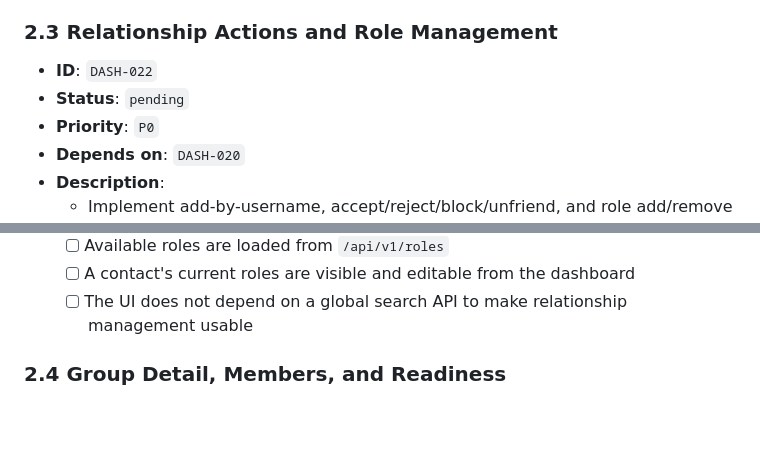
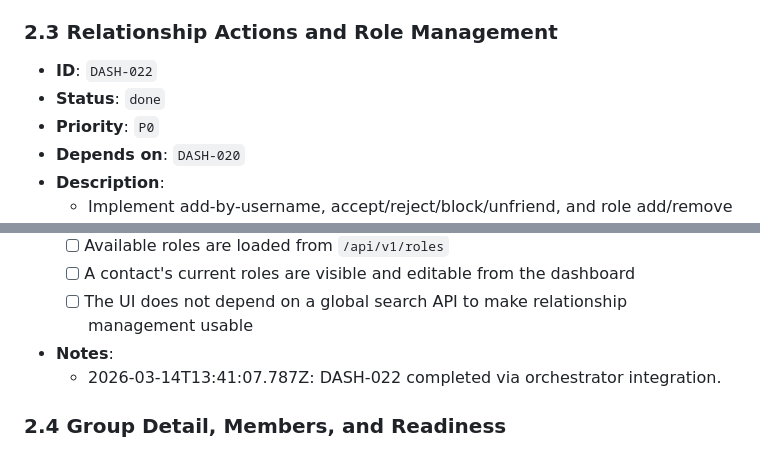
Before and after one commit to wjayesh/mahilo-2, a Markdown page: docs/prd-dashboard-frontend-activation.md, 2 parts joined by grey strips. Drawn GitHub-style; blank space fills up the shorter version.

Commit message:
orchestrator: record DASH-022 done

```diff
--- a/docs/prd-dashboard-frontend-activation.md
+++ b/docs/prd-dashboard-frontend-activation.md
@@ -189,7 +189,7 @@ This PRD turns that audit into orchestrator-ready frontend work.
   - 2026-03-14T13:31:32.678Z: DASH-021 completed via orchestrator integration.
 ### 2.3 Relationship Actions and Role Management
 - **ID**: `DASH-022`
-- **Status**: `pending`
+- **Status**: `done`
 - **Priority**: `P0`
 - **Depends on**: `DASH-020`
 - **Description**:
@@ -201,6 +201,8 @@ This PRD turns that audit into orchestrator-ready frontend work.
   - [ ] A contact's current roles are visible and editable from the dashboard
   - [ ] The UI does not depend on a global search API to make relationship management usable
 
+- **Notes**:
+  - 2026-03-14T13:41:07.787Z: DASH-022 completed via orchestrator integration.
 ### 2.4 Group Detail, Members, and Readiness
 - **ID**: `DASH-023`
 - **Status**: `pending`
```
